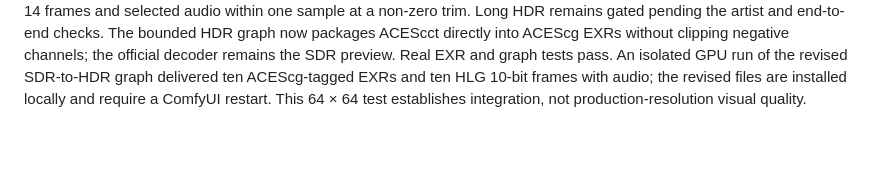
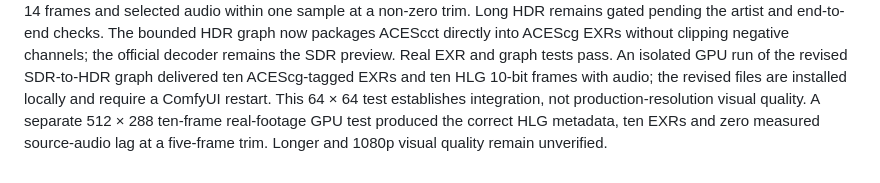
Before and after one commit to ZURAVFX/ComfyUI_zura_nodes, a Markdown page: docs/STUDIO_IMPLEMENTATION_PLAN.md, the part around the change. Drawn GitHub-style; blank space fills up the shorter version.

Commit message:
Record HDR export test on source footage

```diff
--- a/docs/STUDIO_IMPLEMENTATION_PLAN.md
+++ b/docs/STUDIO_IMPLEMENTATION_PLAN.md
@@ -38,3 +38,6 @@ Real EXR and graph tests pass. An isolated GPU run of the revised SDR-to-HDR
 graph delivered ten ACEScg-tagged EXRs and ten HLG 10-bit frames with audio;
 the revised files are installed locally and require a ComfyUI restart. This
 64 × 64 test establishes integration, not production-resolution visual quality.
+A separate 512 × 288 ten-frame real-footage GPU test produced the correct HLG
+metadata, ten EXRs and zero measured source-audio lag at a five-frame trim.
+Longer and 1080p visual quality remain unverified.
```
